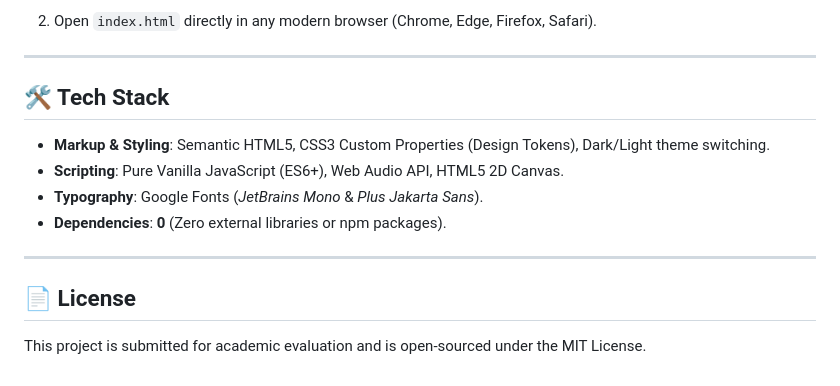
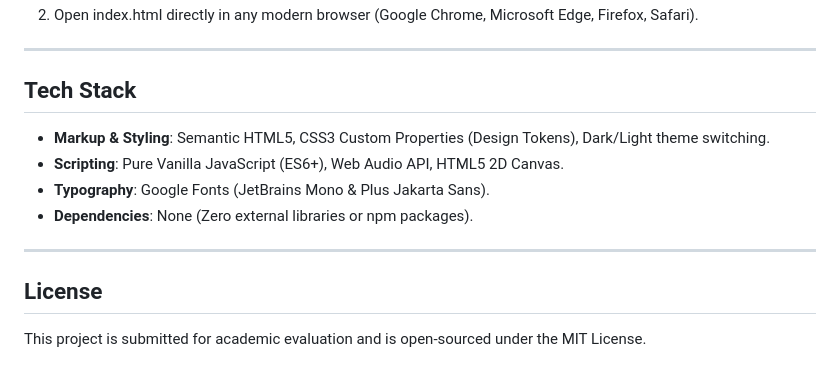
Before and after one commit to zarrar24/numl-f23-29573, a Markdown page: README.md, the part around one of its changes. Rendered like a GitHub page.

````diff
--- a/README.md
+++ b/README.md
@@ -74,18 +70,18 @@ No build tools or web servers are required:
    git clone https://github.com/zarrar24/numl-f23-29573.git
-   ```
-2. Open `index.html` directly in any modern browser (Chrome, Edge, Firefox, Safari).
+   `
+2. Open index.html directly in any modern browser (Google Chrome, Microsoft Edge, Firefox, Safari).
 
 ---
 
-## 🛠 Tech Stack
+## Tech Stack
 
 - **Markup & Styling**: Semantic HTML5, CSS3 Custom Properties (Design Tokens), Dark/Light theme switching.
 - **Scripting**: Pure Vanilla JavaScript (ES6+), Web Audio API, HTML5 2D Canvas.
-- **Typography**: Google Fonts (*JetBrains Mono* & *Plus Jakarta Sans*).
-- **Dependencies**: **0** (Zero external libraries or npm packages).
+- **Typography**: Google Fonts (JetBrains Mono & Plus Jakarta Sans).
+- **Dependencies**: None (Zero external libraries or npm packages).
 
 ---
 
-## 📄 License
+## License
 
 This project is submitted for academic evaluation and is open-sourced under the MIT License.
````
Also changed, not shown: other parts of README.md (+27 -31 lines).
